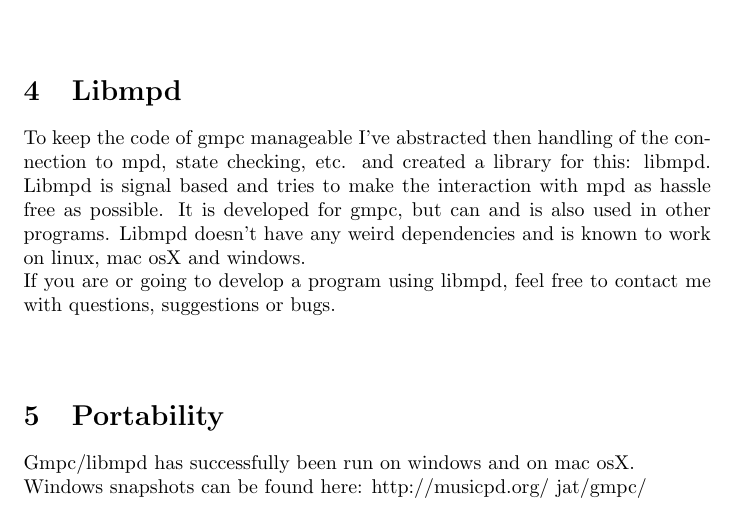
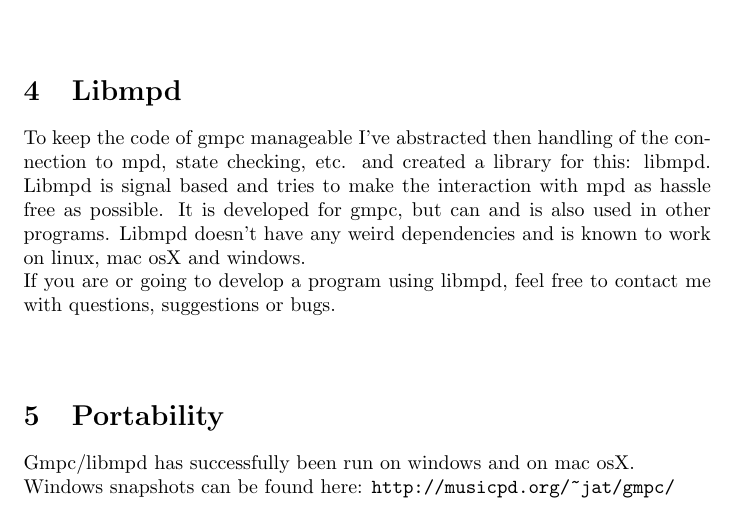
Before and after one commit to DaveDavenport/gmpc, a LaTeX document (doc/gmpc.tex): part of page 3 of 5, cut so that both start at the same text. Compiled offline with pdfLaTeX.

Commit message:
Fix ~
git-svn-id: https://svn.musicpd.org/gmpc/trunk@4202 09075e82-0dd4-0310-85a5-a0d7c8717e4f

```diff
--- a/doc/gmpc.tex
+++ b/doc/gmpc.tex
@@ -111,7 +111,7 @@
 
 \section {Portability}
 Gmpc/libmpd has successfully been run on windows and on mac osX. \\
-Windows snapshots can be found here: http://musicpd.org/~jat/gmpc/\\
+Windows snapshots can be found here: \verb+http://musicpd.org/~jat/gmpc/+\\
 gmpc 0.13 should compile fine, with a small patch, on macosX using gtk from fink/darwinports. The patch allows gmpc to compile against a lower gtk version. (0.13.0 needs gtk+2.8, while only 2.6 is availible on fink when this document was written).\\
 As far as I know there haven't been an attempt at trying to run gmpc on macosX against the osX port of gtk, but it should work fine.\\
 
```
